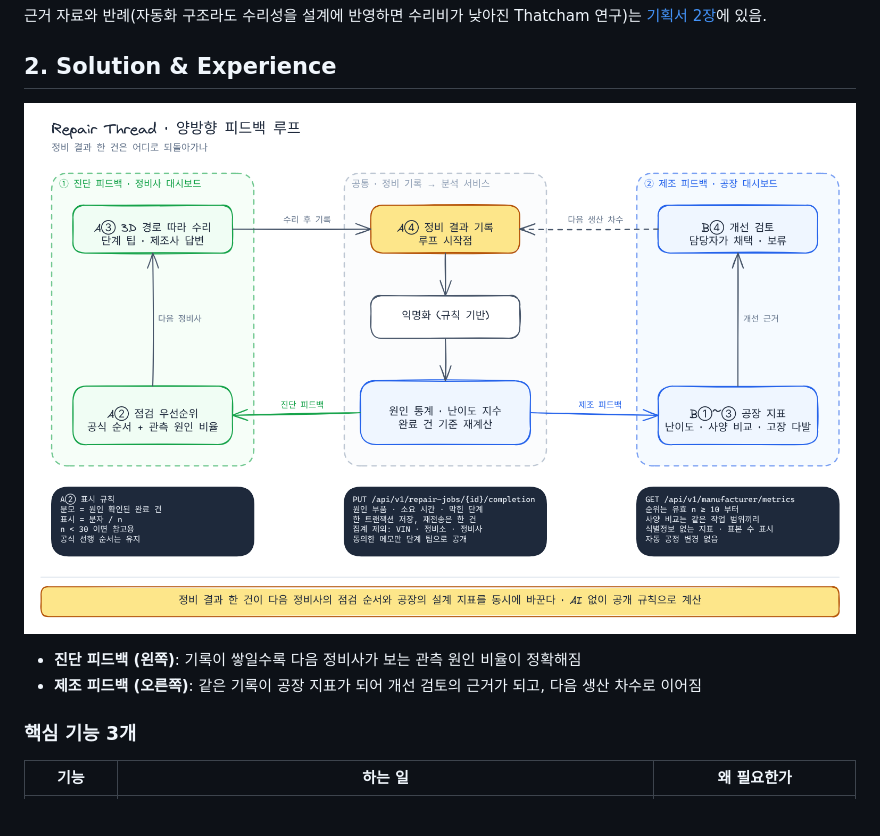
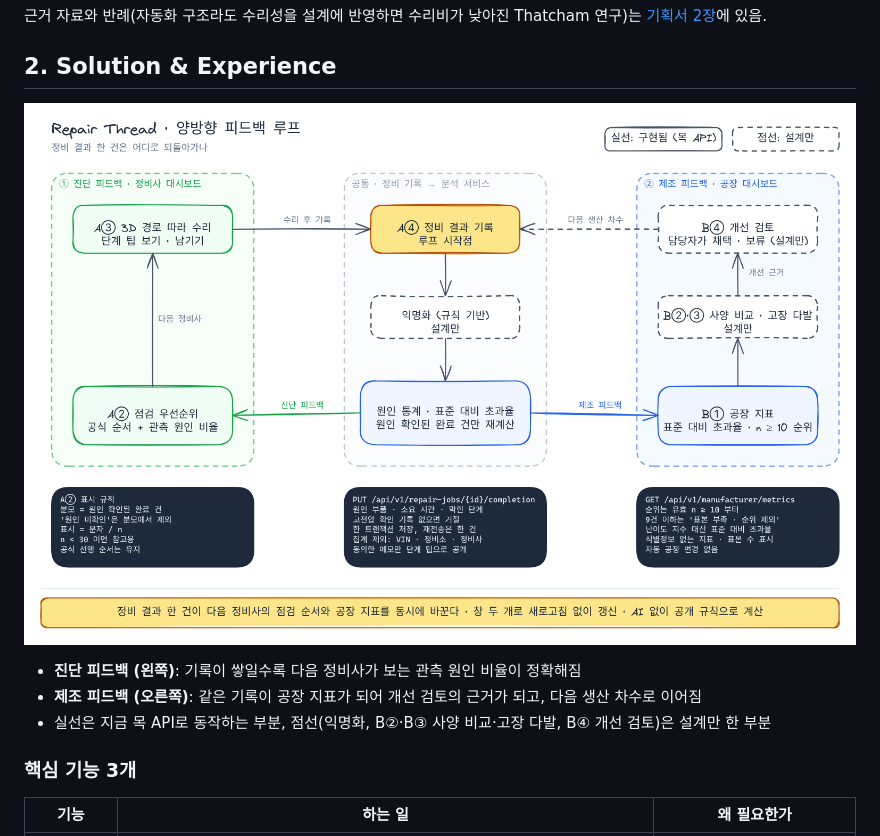
Before and after one commit to salieri009/LG_CNS_AM_INSPIRE, a Markdown page: README.md, the part around one of its changes. Rendered like a GitHub page; pictures changed too: docs/images/feedback-loop.png; blank space fills up the shorter version.

```diff
--- a/README.md
+++ b/README.md
@@ -101,6 +101,7 @@ npm run build   # tsc -b + vite build
 
 - **진단 피드백 (왼쪽)**: 기록이 쌓일수록 다음 정비사가 보는 관측 원인 비율이 정확해짐
 - **제조 피드백 (오른쪽)**: 같은 기록이 공장 지표가 되어 개선 검토의 근거가 되고, 다음 생산 차수로 이어짐
+- 실선은 지금 목 API로 동작하는 부분, 점선(익명화, B②·B③ 사양 비교·고장 다발, B④ 개선 검토)은 설계만 한 부분
 
 ### 핵심 기능 3개
 
```
Also changed, not shown: other parts of README.md (+1 -1 lines), 1 other file.
